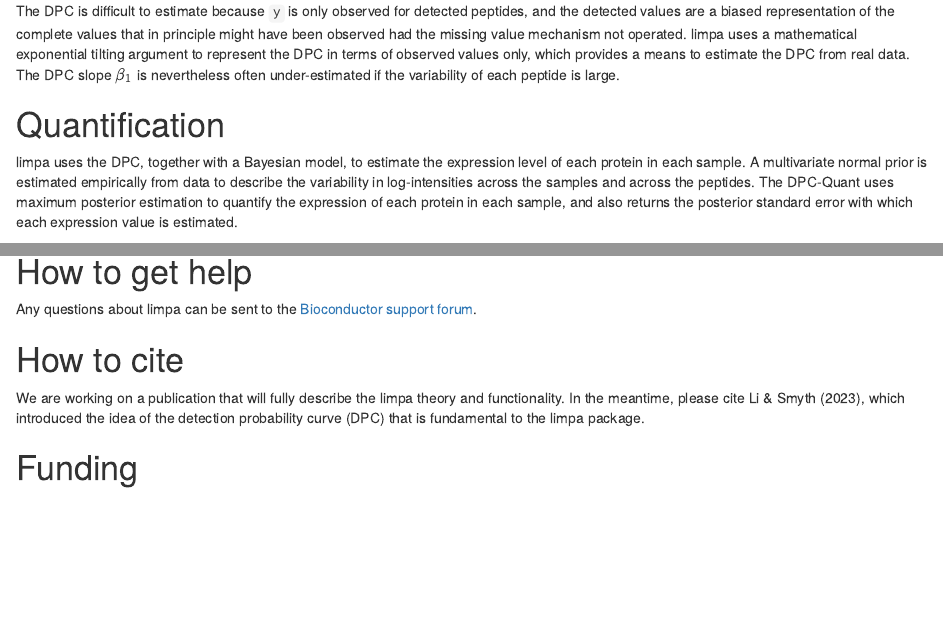
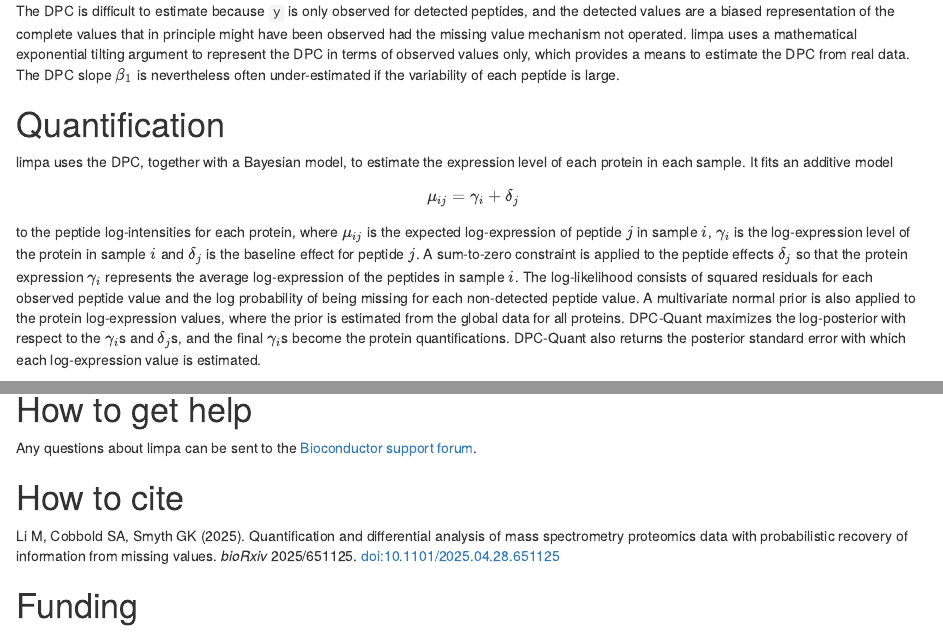
Before and after one commit to SmythLab/limpa, an R Markdown document (vignettes/limpa.Rmd): the page in a window 1100 px wide, from 5120 px down, and a second part further down, joined at a grey line. Rendered offline with R 4.5, knitr and Pandoc, with nearby package versions; drawn as R Markdown's standard HTML page in place of the format the file asks for; some code elsewhere in the file could not run offline.

Commit message:
limpa 1.1.2

```diff
--- a/vignettes/limpa.Rmd
+++ b/vignettes/limpa.Rmd
@@ -1,7 +1,7 @@
 ---
 title: Analyzing mass spectrometry data with limpa
 author: "Mengbo Li and Gordon K. Smyth"
-date: "First version 30 December 2024, Last revised 4 April 2025"
+date: "First version 30 December 2024, Last revised 30 April 2025"
 abstract: >
   Mass spectrometry is a powerful tool in biomedical research.
   Advancements in label-free methods and MS instruments have enabled high-throughput proteomics profiling of biological samples with the increasingly deeper coverage of the proteome, but missing values are still ubiquitous in MS-based proteomics data.
@@ -204,8 +204,14 @@ The DPC slope $\beta_1$ is nevertheless often under-estimated if the variability
 # Quantification
 
 limpa uses the DPC, together with a Bayesian model, to estimate the expression level of each protein in each sample.
-A multivariate normal prior is estimated empirically from data to describe the variability in log-intensities across the samples and across the peptides.
-The DPC-Quant uses maximum posterior estimation to quantify the expression of each protein in each sample, and also returns the posterior standard error with which each expression value is estimated.
+It fits an additive model
+$$\mu_{ij} = \gamma_i + \delta_j$$
+to the peptide log-intensities for each protein, where $\mu_{ij}$ is the expected log-expression of peptide $j$ in sample $i$, $\gamma_i$ is the log-expression level of the protein in sample $i$ and $\delta_j$ is the baseline effect for peptide $j$.
+A sum-to-zero constraint is applied to the peptide effects $\delta_j$ so that the protein expression $\gamma_i$ represents the average log-expression of the peptides in sample $i$.
+The log-likelihood consists of squared residuals for each observed peptide value and the log probability of being missing for each non-detected peptide value.
+A multivariate normal prior is also applied to the protein log-expression values, where the prior is estimated from the global data for all proteins.
+DPC-Quant maximizes the log-posterior with respect to the $\gamma_i$s and $\delta_j$s, and the final $\gamma_i$s become the protein quantifications.
+DPC-Quant also returns the posterior standard error with which each log-expression value is estimated.
 
 # Differential expression
 
@@ -227,8 +233,10 @@ Any questions about limpa can be sent to the [Bioconductor support forum](https:
 
 # How to cite
 
-We are working on a publication that will fully describe the limpa theory and functionality.
-In the meantime, please cite Li & Smyth (2023), which introduced the idea of the detection probability curve (DPC) that is fundamental to the limpa package.
+Li M, Cobbold SA, Smyth GK (2025).
+Quantification and differential analysis of mass spectrometry proteomics data with probabilistic recovery of information from missing values.
+*bioRxiv* 2025/651125.
+[doi:10.1101/2025.04.28.651125](https://doi.org/10.1101/2025.04.28.651125)
 
 # Funding
 
```
Also changed, not shown: R/voomaLmFitWithImputation.R (+0 -1 lines), vignettes/limpa.Rmd (5 more changed lines), 8 other files.
